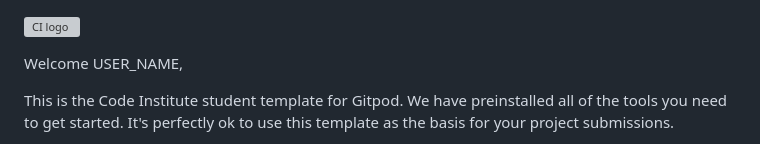
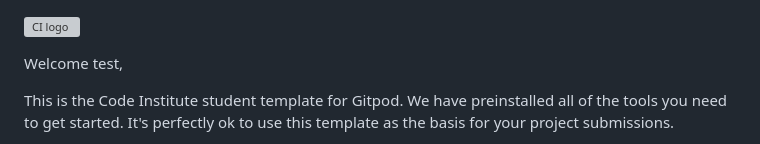
Before and after one commit to FlorianS4/world_of_games, a Markdown page: README.md, the part around the change. GitHub-like rendering; grey boxes are pictures that could not be loaded.

Commit message:
initial commit

```diff
--- a/README.md
+++ b/README.md
@@ -1,6 +1,6 @@
 ![CI logo](https://codeinstitute.s3.amazonaws.com/fullstack/ci_logo_small.png)
 
-Welcome USER_NAME,
+Welcome test,
 
 This is the Code Institute student template for Gitpod. We have preinstalled all of the tools you need to get started. It's perfectly ok to use this template as the basis for your project submissions.
 
```
